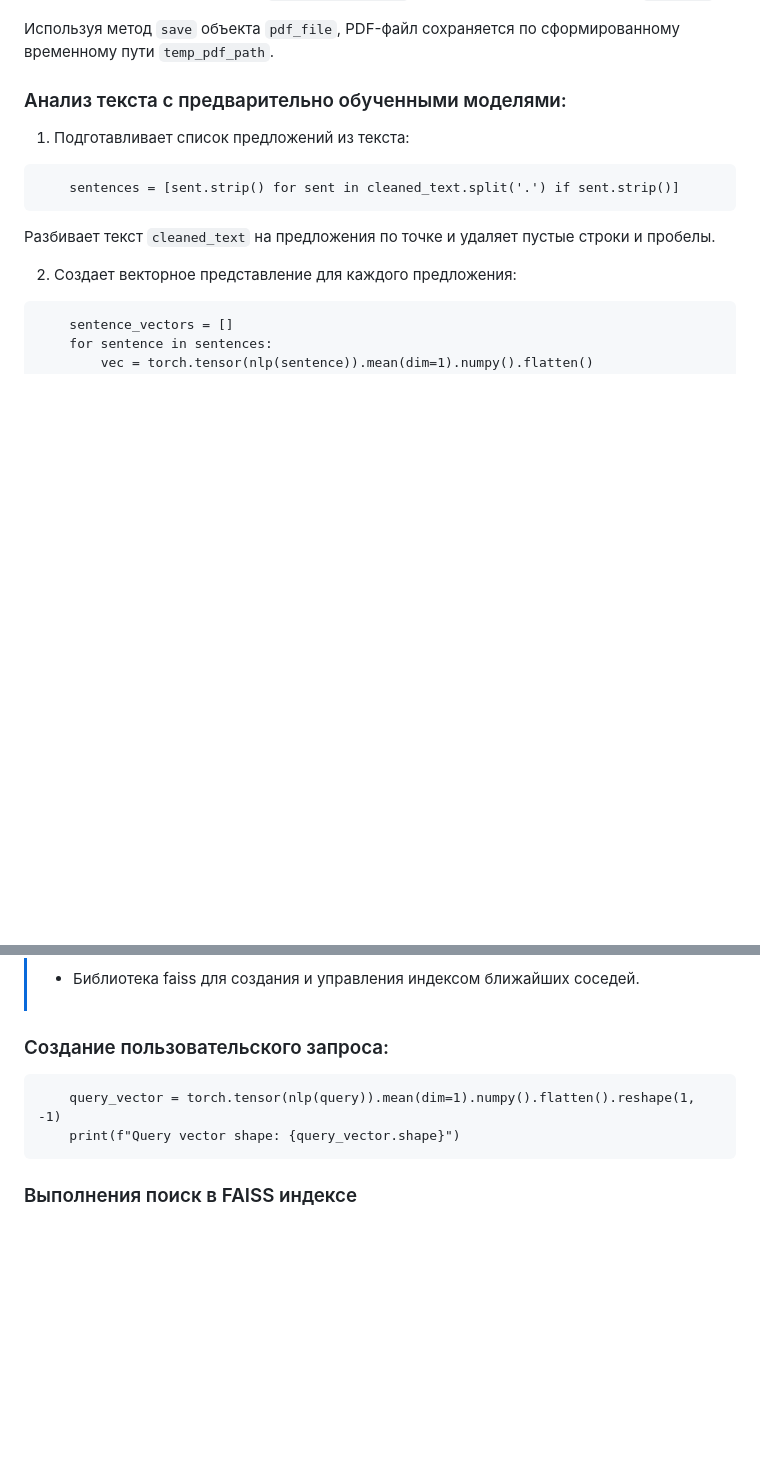
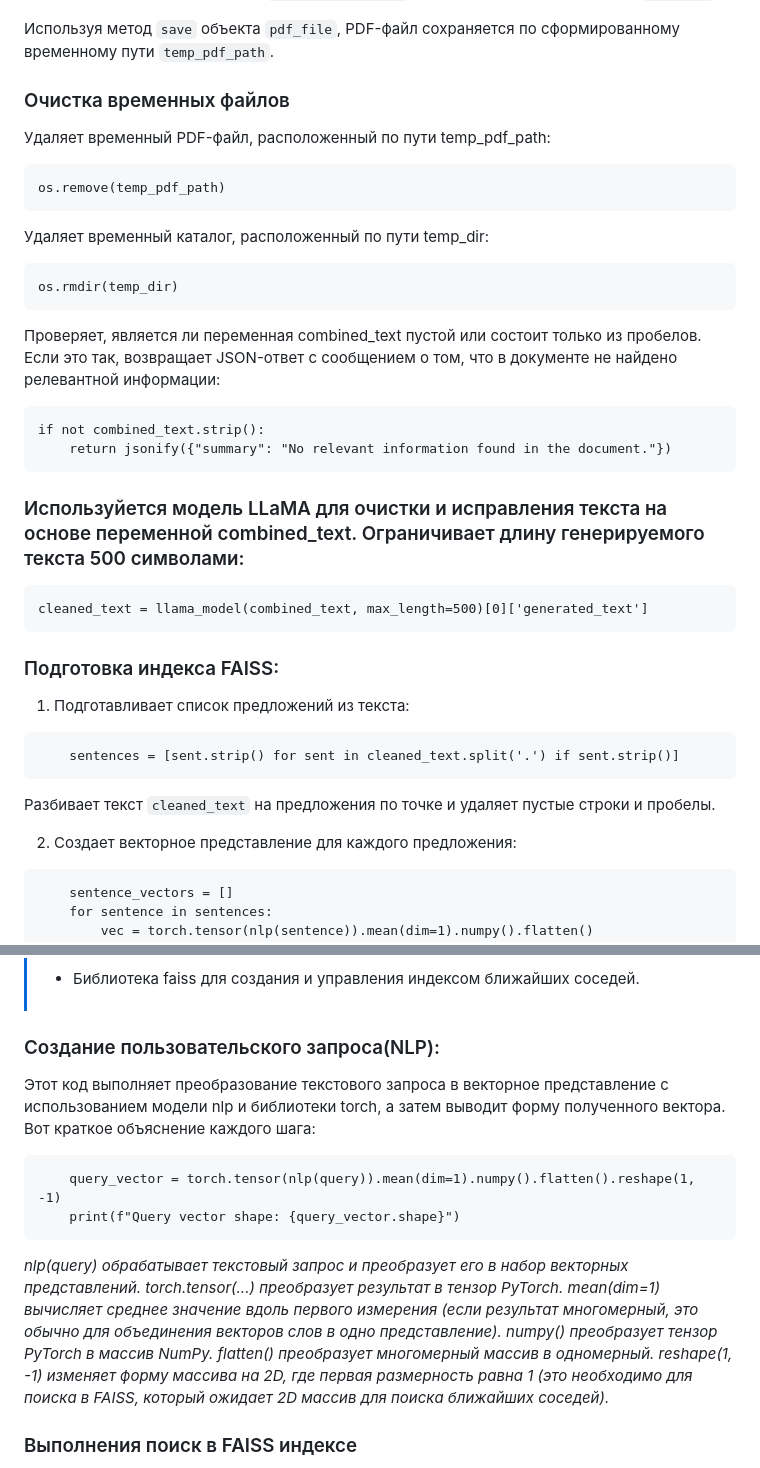
Before and after one commit to RanchesW/AI-PDFSearcher, a Markdown page: README.md, 2 parts joined by grey strips. Rendered like a GitHub page; blank space fills up the shorter version.

````diff
--- a/README.md
+++ b/README.md
@@ -98,7 +98,35 @@ if text:
 
 Используя метод `save` объекта `pdf_file`, PDF-файл сохраняется по сформированному временному пути `temp_pdf_path`.
 
-### Анализ текста с предварительно обученными моделями:
+### Очистка временных файлов
+
+Удаляет временный PDF-файл, расположенный по пути temp_pdf_path:
+
+```
+os.remove(temp_pdf_path)
+```
+
+Удаляет временный каталог, расположенный по пути temp_dir:
+
+```
+os.rmdir(temp_dir)
+```
+
+Проверяет, является ли переменная combined_text пустой или состоит только из пробелов. Если это так, возвращает JSON-ответ с сообщением о том, что в документе не найдено релевантной информации:
+
+```
+if not combined_text.strip():
+    return jsonify({"summary": "No relevant information found in the document."})
+```
+
+### Используйется модель LLaMA для очистки и исправления текста на основе переменной combined_text. Ограничивает длину генерируемого текста 500 символами:
+
+```
+cleaned_text = llama_model(combined_text, max_length=500)[0]['generated_text']
+```
+
+
+### Подготовка индекса FAISS:
 
 1. Подготавливает список предложений из текста:
 ```
@@ -159,12 +187,21 @@ if text:
 >
 > + Библиотека faiss для создания и управления индексом ближайших соседей.
 
-### Создание пользовательского запроса:
+### Создание пользовательского запроса(NLP):
+
+Этот код выполняет преобразование текстового запроса в векторное представление с использованием модели nlp и библиотеки torch, а затем выводит форму полученного вектора. Вот краткое объяснение каждого шага:
 
 ```
     query_vector = torch.tensor(nlp(query)).mean(dim=1).numpy().flatten().reshape(1, -1)
     print(f"Query vector shape: {query_vector.shape}")
 ```
+_nlp(query) обрабатывает текстовый запрос и преобразует его в набор векторных представлений.
+torch.tensor(...) преобразует результат в тензор PyTorch.
+mean(dim=1) вычисляет среднее значение вдоль первого измерения (если результат многомерный, это обычно для объединения векторов слов в одно представление).
+numpy() преобразует тензор PyTorch в массив NumPy.
+flatten() преобразует многомерный массив в одномерный.
+reshape(1, -1) изменяет форму массива на 2D, где первая размерность равна 1 (это необходимо для поиска в FAISS, который ожидает 2D массив для поиска ближайших соседей)._
+
 ### Выполнения поиск в FAISS индексе
 
 1. Устанавливает значение k равным 10, что означает, что будут извлекаться 10 наиболее релевантных результатов:
````
Also changed, not shown: other parts of README.md (+1 -1 lines).
